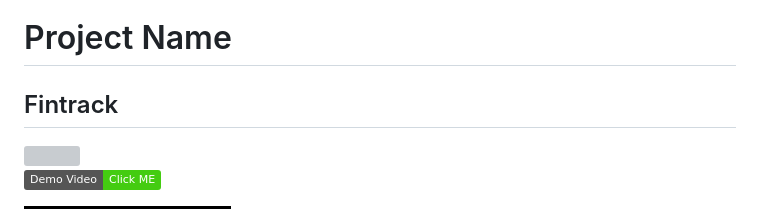
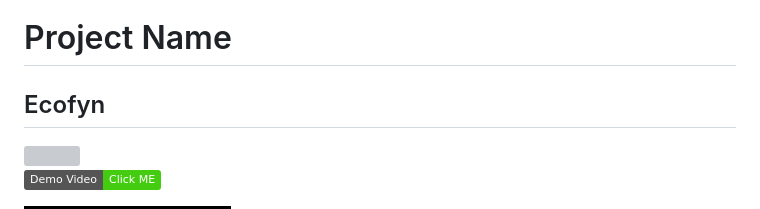
Before and after one commit to marianakibuuka/finance_tracker, a Markdown page: README.md, the part around the change. Rendered like a GitHub page; badges without logos; grey boxes are pictures that could not be loaded.

```diff
--- a/README.md
+++ b/README.md
@@ -1,6 +1,6 @@
 # Project Name
 
- ## Fintrack
+ ## Ecofyn
 
 <img width ="200px" src="https://imgur.com/M5sTr8r.png">
 
```
